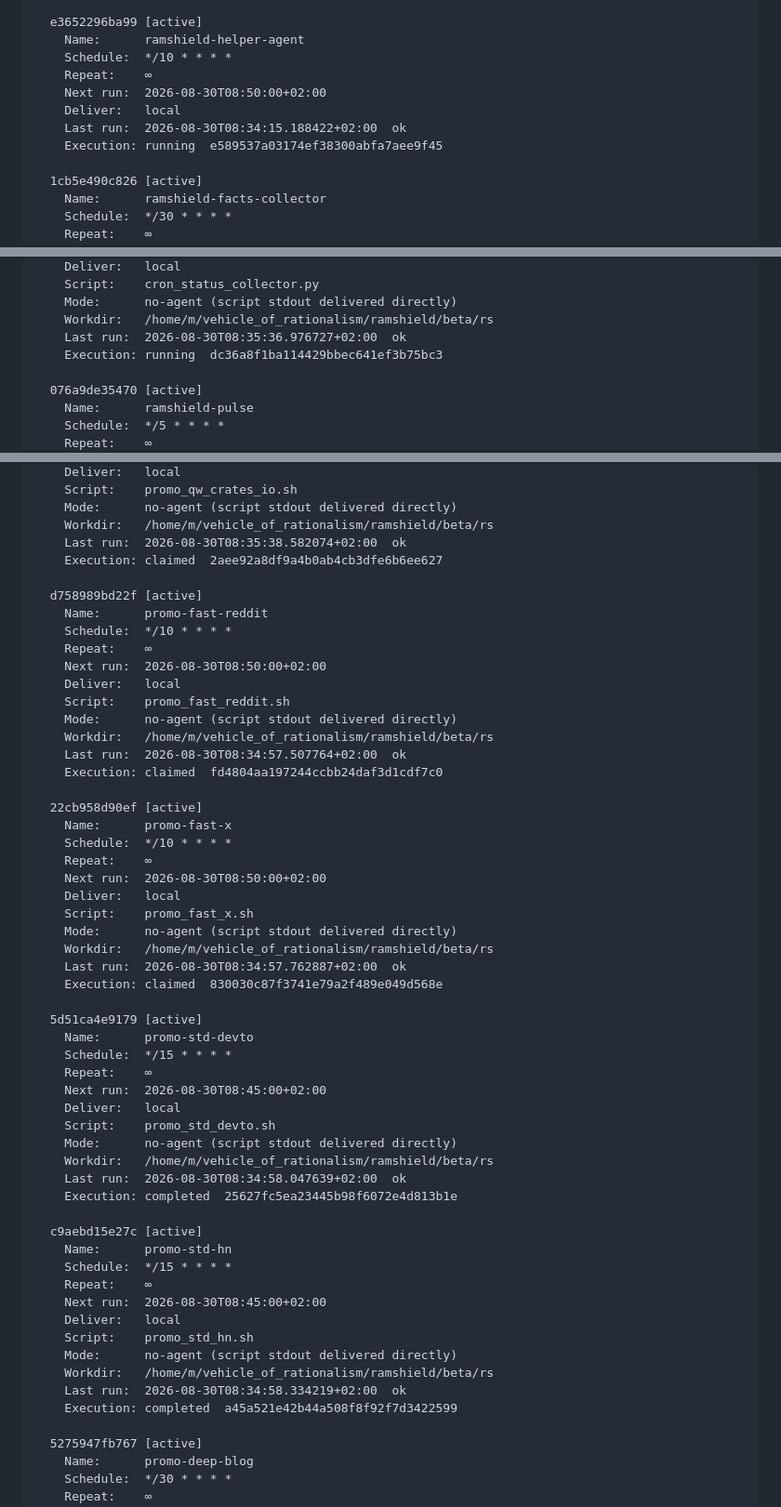
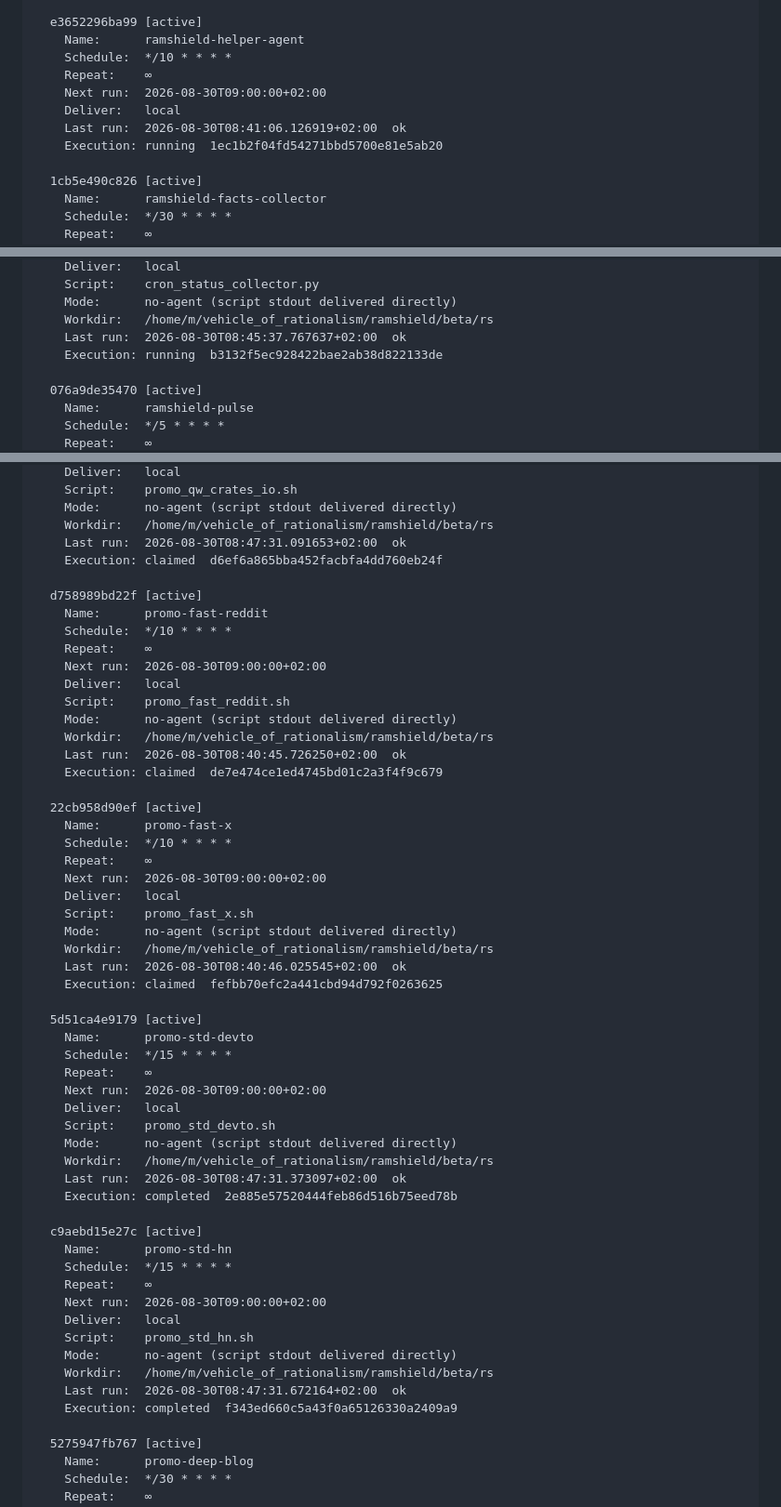
Before and after one commit to grep999/ramshield, a Markdown page: docs/CRON_STATUS.md, 3 parts joined by grey strips. Shown at 93% size. GitHub-like rendering.

```diff
--- a/docs/CRON_STATUS.md
+++ b/docs/CRON_STATUS.md
@@ -64,10 +64,10 @@
     Name:      ramshield-helper-agent
     Schedule:  */10 * * * *
     Repeat:    ∞
-    Next run:  2026-08-30T08:50:00+02:00
+    Next run:  2026-08-30T09:00:00+02:00
     Deliver:   local
-    Last run:  2026-08-30T08:34:15.188422+02:00  ok
-    Execution: running  e589537a03174ef38300abfa7aee9f45
+    Last run:  2026-08-30T08:41:06.126919+02:00  ok
+    Execution: running  1ec1b2f04fd54271bbd5700e81e5ab20
 
   1cb5e490c826 [active]
     Name:      ramshield-facts-collector
@@ -112,8 +112,8 @@
     Script:    cron_status_collector.py
     Mode:      no-agent (script stdout delivered directly)
     Workdir:   /home/m/vehicle_of_rationalism/ramshield/beta/rs
-    Last run:  2026-08-30T08:35:36.976727+02:00  ok
-    Execution: running  dc36a8f1ba114429bbec641ef3b75bc3
+    Last run:  2026-08-30T08:45:37.767637+02:00  ok
+    Execution: running  b3132f5ec928422bae2ab38d822133de
 
   076a9de35470 [active]
     Name:      ramshield-pulse
@@ -196,56 +196,56 @@
     Script:    promo_qw_crates_io.sh
     Mode:      no-agent (script stdout delivered directly)
     Workdir:   /home/m/vehicle_of_rationalism/ramshield/beta/rs
-    Last run:  2026-08-30T08:35:38.582074+02:00  ok
-    Execution: claimed  2aee92a8df9a4b0ab4cb3dfe6b6ee627
+    Last run:  2026-08-30T08:47:31.091653+02:00  ok
+    Execution: claimed  d6ef6a865bba452facbfa4dd760eb24f
 
   d758989bd22f [active]
     Name:      promo-fast-reddit
     Schedule:  */10 * * * *
     Repeat:    ∞
-    Next run:  2026-08-30T08:50:00+02:00
+    Next run:  2026-08-30T09:00:00+02:00
     Deliver:   local
     Script:    promo_fast_reddit.sh
     Mode:      no-agent (script stdout delivered directly)
     Workdir:   /home/m/vehicle_of_rationalism/ramshield/beta/rs
-    Last run:  2026-08-30T08:34:57.507764+02:00  ok
-    Execution: claimed  fd4804aa197244ccbb24daf3d1cdf7c0
+    Last run:  2026-08-30T08:40:45.726250+02:00  ok
+    Execution: claimed  de7e474ce1ed4745bd01c2a3f4f9c679
 
   22cb958d90ef [active]
     Name:      promo-fast-x
     Schedule:  */10 * * * *
     Repeat:    ∞
-    Next run:  2026-08-30T08:50:00+02:00
+    Next run:  2026-08-30T09:00:00+02:00
     Deliver:   local
     Script:    promo_fast_x.sh
     Mode:      no-agent (script stdout delivered directly)
     Workdir:   /home/m/vehicle_of_rationalism/ramshield/beta/rs
-    Last run:  2026-08-30T08:34:57.762887+02:00  ok
-    Execution: claimed  830030c87f3741e79a2f489e049d568e
+    Last run:  2026-08-30T08:40:46.025545+02:00  ok
+    Execution: claimed  fefbb70efc2a441cbd94d792f0263625
 
   5d51ca4e9179 [active]
     Name:      promo-std-devto
     Schedule:  */15 * * * *
     Repeat:    ∞
-    Next run:  2026-08-30T08:45:00+02:00
+    Next run:  2026-08-30T09:00:00+02:00
     Deliver:   local
     Script:    promo_std_devto.sh
     Mode:      no-agent (script stdout delivered directly)
     Workdir:   /home/m/vehicle_of_rationalism/ramshield/beta/rs
-    Last run:  2026-08-30T08:34:58.047639+02:00  ok
-    Execution: completed  25627fc5ea23445b98f6072e4d813b1e
+    Last run:  2026-08-30T08:47:31.373097+02:00  ok
+    Execution: completed  2e885e57520444feb86d516b75eed78b
 
   c9aebd15e27c [active]
     Name:      promo-std-hn
     Schedule:  */15 * * * *
     Repeat:    ∞
-    Next run:  2026-08-30T08:45:00+02:00
+    Next run:  2026-08-30T09:00:00+02:00
     Deliver:   local
     Script:    promo_std_hn.sh
     Mode:      no-agent (script stdout delivered directly)
     Workdir:   /home/m/vehicle_of_rationalism/ramshield/beta/rs
-    Last run:  2026-08-30T08:34:58.334219+02:00  ok
-    Execution: completed  a45a521e42b44a508f8f92f7d3422599
+    Last run:  2026-08-30T08:47:31.672164+02:00  ok
+    Execution: completed  f343ed660c5a43f0a65126330a2409a9
 
   5275947fb767 [active]
     Name:      promo-deep-blog
```
Also changed, not shown: other parts of docs/CRON_STATUS.md (+30 -30 lines), docs/OPERATOR_LOG.md (+7 -0 lines).
